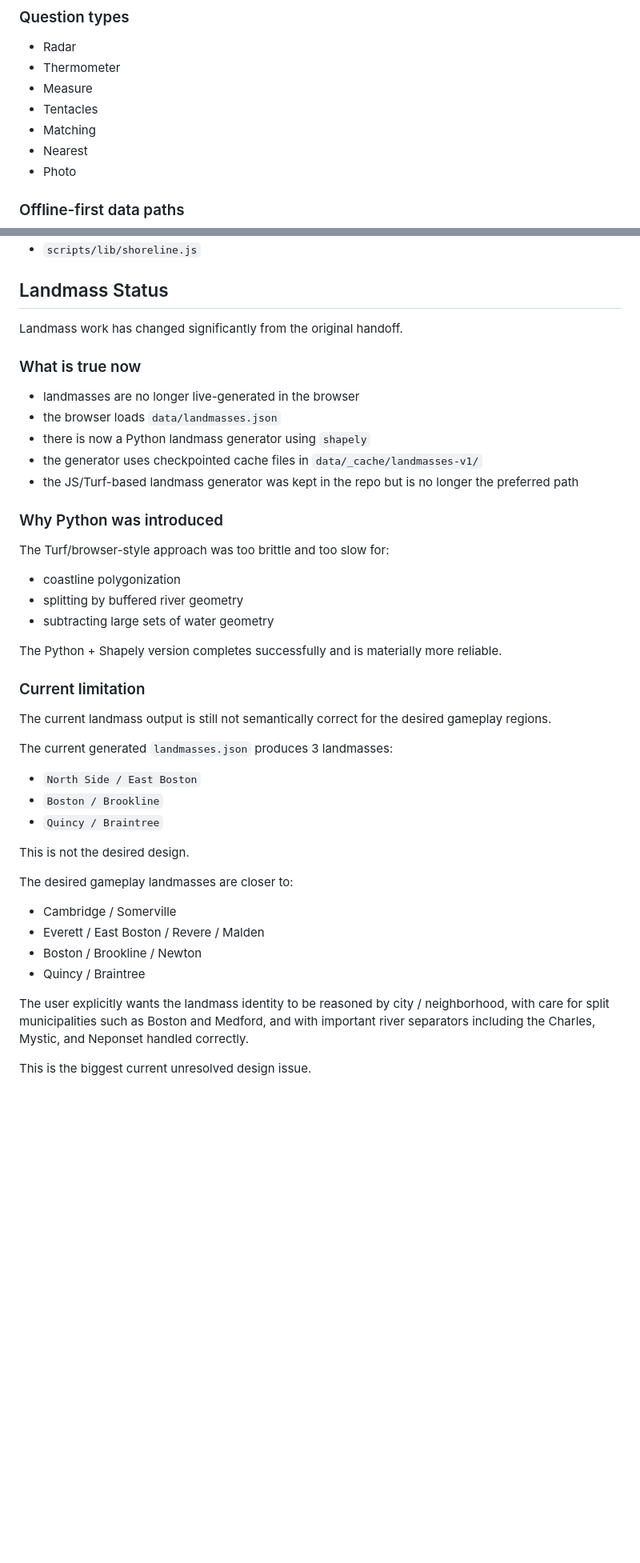
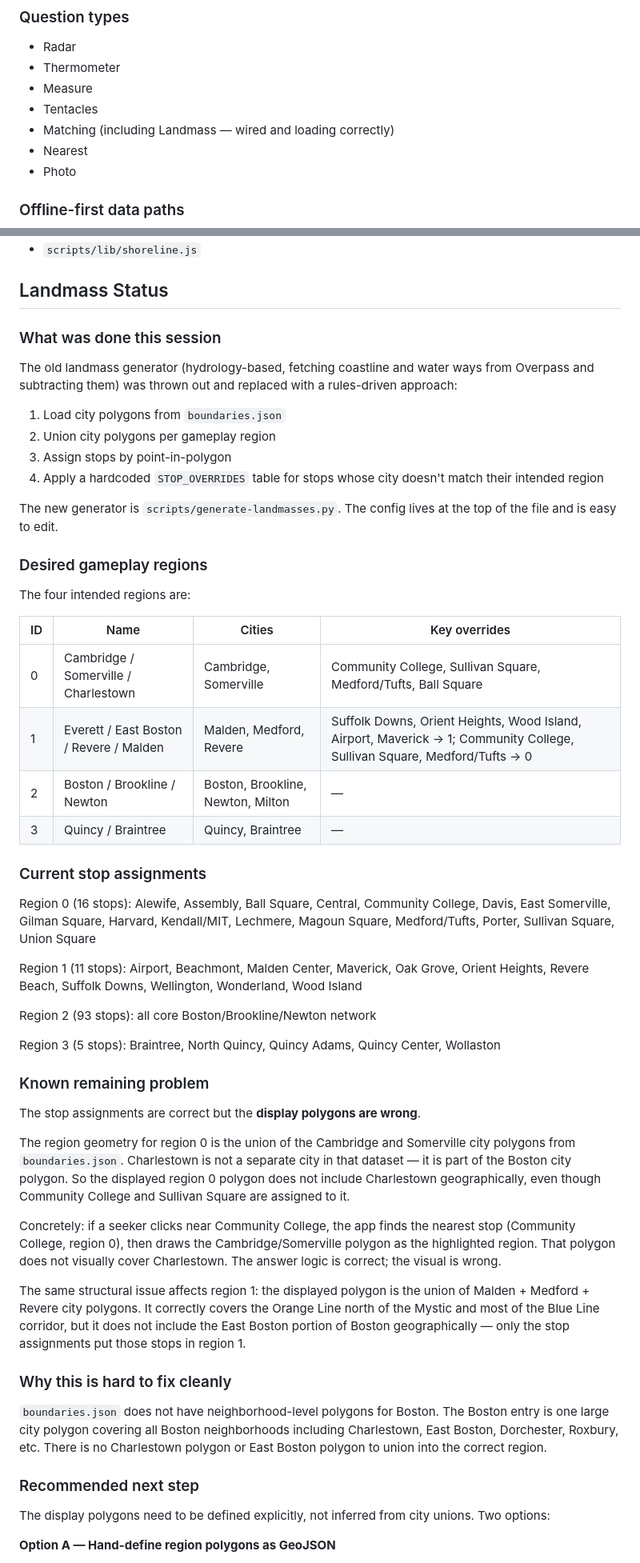
Before and after one commit to eswagel/Jetlag-MBTA, a Markdown page: handoff.md, 2 parts joined by grey strips. Shown at 80% size. GitHub-like rendering; blank space fills up the shorter version.

Commit message:
Update project handoff

```diff
--- a/handoff.md
+++ b/handoff.md
@@ -101,7 +69,7 @@ Ignored local-only files:
 - Thermometer
 - Measure
 - Tentacles
-- Matching
+- Matching (including Landmass — wired and loading correctly)
 - Nearest
 - Photo
 
@@ -125,45 +93,55 @@ There is also a shared shoreline helper used by the JS coastline path:
 
 ## Landmass Status
 
-Landmass work has changed significantly from the original handoff.
+### What was done this session
 
-### What is true now
+The old landmass generator (hydrology-based, fetching coastline and water ways from Overpass and subtracting them) was thrown out and replaced with a rules-driven approach:
 
-- landmasses are no longer live-generated in the browser
-- the browser loads `data/landmasses.json`
-- there is now a Python landmass generator using `shapely`
-- the generator uses checkpointed cache files in `data/_cache/landmasses-v1/`
-- the JS/Turf-based landmass generator was kept in the repo but is no longer the preferred path
+1. Load city polygons from `boundaries.json`
+2. Union city polygons per gameplay region
+3. Assign stops by point-in-polygon
+4. Apply a hardcoded `STOP_OVERRIDES` table for stops whose city doesn't match their intended region
 
-### Why Python was introduced
+The new generator is `scripts/generate-landmasses.py`. The config lives at the top of the file and is easy to edit.
 
-The Turf/browser-style approach was too brittle and too slow for:
+### Desired gameplay regions
 
-- coastline polygonization
-- splitting by buffered river geometry
-- subtracting large sets of water geometry
+The four intended regions are:
 
-The Python + Shapely version completes successfully and is materially more reliable.
+| ID | Name | Cities | Key overrides |
+|---|---|---|---|
+| 0 | Cambridge / Somerville / Charlestown | Cambridge, Somerville | Community College, Sullivan Square, Medford/Tufts, Ball Square |
+| 1 | Everett / East Boston / Revere / Malden | Malden, Medford, Revere | Suffolk Downs, Orient Heights, Wood Island, Airport, Maverick → 1; Community College, Sullivan Square, Medford/Tufts → 0 |
+| 2 | Boston / Brookline / Newton | Boston, Brookline, Newton, Milton | — |
+| 3 | Quincy / Braintree | Quincy, Braintree | — |
 
-### Current limitation
+### Current stop assignments
 
-The current landmass output is still not semantically correct for the desired gameplay regions.
+Region 0 (16 stops): Alewife, Assembly, Ball Square, Central, Community College, Davis, East Somerville, Gilman Square, Harvard, Kendall/MIT, Lechmere, Magoun Square, Medford/Tufts, Porter, Sullivan Square, Union Square
 
-The current generated `landmasses.json` produces 3 landmasses:
+Region 1 (11 stops): Airport, Beachmont, Malden Center, Maverick, Oak Grove, Orient Heights, Revere Beach, Suffolk Downs, Wellington, Wonderland, Wood Island
 
-- `North Side / East Boston`
-- `Boston / Brookline`
-- `Quincy / Braintree`
+Region 2 (93 stops): all core Boston/Brookline/Newton network
 
-This is not the desired design.
+Region 3 (5 stops): Braintree, North Quincy, Quincy Adams, Quincy Center, Wollaston
 
-The desired gameplay landmasses are closer to:
+### Known remaining problem
 
-- Cambridge / Somerville
-- Everett / East Boston / Revere / Malden
-- Boston / Brookline / Newton
-- Quincy / Braintree
+The stop assignments are correct but the **display polygons are wrong**.
 
-The user explicitly wants the landmass identity to be reasoned by city / neighborhood, with care for split municipalities such as Boston and Medford, and with important river separators including the Charles, Mystic, and Neponset handled correctly.
+The region geometry for region 0 is the union of the Cambridge and Somerville city polygons from `boundaries.json`. Charlestown is not a separate city in that dataset — it is part of the Boston city polygon. So the displayed region 0 polygon does not include Charlestown geographically, even though Community College and Sullivan Square are assigned to it.
 
-This is the biggest current unresolved design issue.
+Concretely: if a seeker clicks near Community College, the app finds the nearest stop (Community College, region 0), then draws the Cambridge/Somerville polygon as the highlighted region. That polygon does not visually cover Charlestown. The answer logic is correct; the visual is wrong.
+
+The same structural issue affects region 1: the displayed polygon is the union of Malden + Medford + Revere city polygons. It correctly covers the Orange Line north of the Mystic and most of the Blue Line corridor, but it does not include the East Boston portion of Boston geographically — only the stop assignments put those stops in region 1.
+
+### Why this is hard to fix cleanly
+
+`boundaries.json` does not have neighborhood-level polygons for Boston. The Boston entry is one large city polygon covering all Boston neighborhoods including Charlestown, East Boston, Dorchester, Roxbury, etc. There is no Charlestown polygon or East Boston polygon to union into the correct region.
+
+### Recommended next step
+
+The display polygons need to be defined explicitly, not inferred from city unions. Two options:
+
+**Option A — Hand-define region polygons as GeoJSON**
+
```
Also changed, not shown: other parts of handoff.md (+45 -149 lines).
